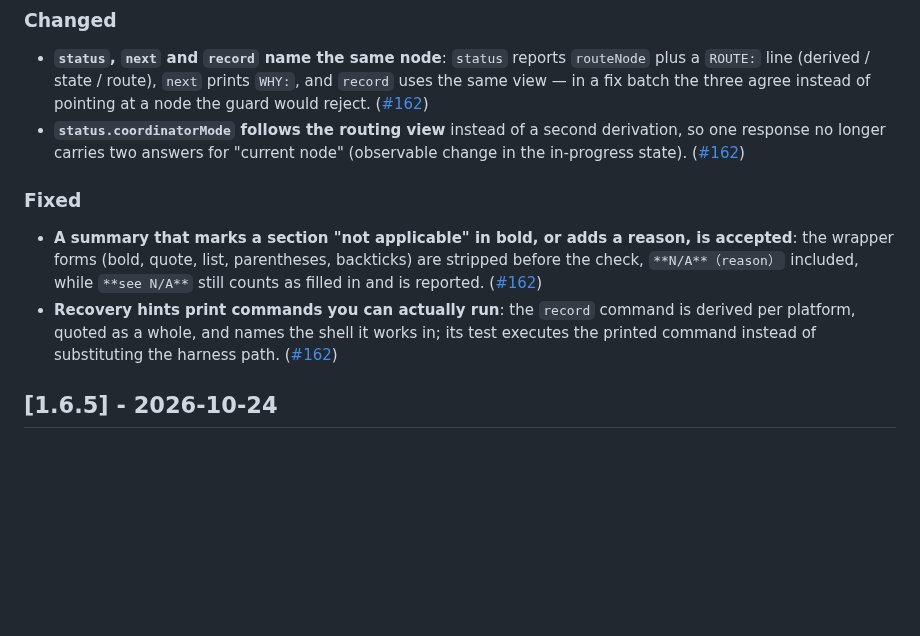
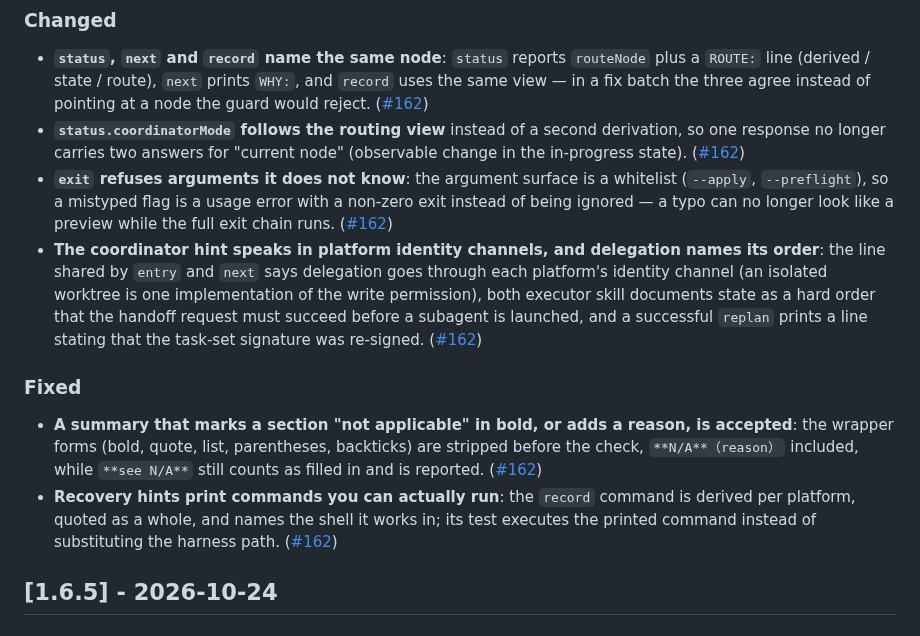
Before and after one commit to baobaolaodie/flow-comet, a Markdown page: CHANGELOG.md, the part around the change. GitHub-like rendering; blank space fills up the shorter version.

Commit message:
docs(changelog): record the argument whitelist and the delegation order

```diff
--- a/CHANGELOG.md
+++ b/CHANGELOG.md
@@ -20,11 +20,14 @@ Format follows [Keep a Changelog](https://keepachangelog.com/en/1.1.0/); version
 
 - **`status`, `next` and `record` name the same node**: `status` reports `routeNode` plus a `ROUTE:` line (derived / state / route), `next` prints `WHY:`, and `record` uses the same view — in a fix batch the three agree instead of pointing at a node the guard would reject. ([#162](https://github.com/baobaolaodie/flow-comet/pull/162))
 - **`status.coordinatorMode` follows the routing view** instead of a second derivation, so one response no longer carries two answers for "current node" (observable change in the in-progress state). ([#162](https://github.com/baobaolaodie/flow-comet/pull/162))
+- **`exit` refuses arguments it does not know**: the argument surface is a whitelist (`--apply`, `--preflight`), so a mistyped flag is a usage error with a non-zero exit instead of being ignored — a typo can no longer look like a preview while the full exit chain runs. ([#162](https://github.com/baobaolaodie/flow-comet/pull/162))
+- **The coordinator hint speaks in platform identity channels, and delegation names its order**: the line shared by `entry` and `next` says delegation goes through each platform's identity channel (an isolated worktree is one implementation of the write permission), both executor skill documents state as a hard order that the handoff request must succeed before a subagent is launched, and a successful `replan` prints a line stating that the task-set signature was re-signed. ([#162](https://github.com/baobaolaodie/flow-comet/pull/162))
 
 ### Fixed
 
 - **A summary that marks a section "not applicable" in bold, or adds a reason, is accepted**: the wrapper forms (bold, quote, list, parentheses, backticks) are stripped before the check, `**N/A**（reason）` included, while `**see N/A**` still counts as filled in and is reported. ([#162](https://github.com/baobaolaodie/flow-comet/pull/162))
 - **Recovery hints print commands you can actually run**: the `record` command is derived per platform, quoted as a whole, and names the shell it works in; its test executes the printed command instead of substituting the harness path. ([#162](https://github.com/baobaolaodie/flow-comet/pull/162))
+
 ## [1.6.5] - 2026-10-24
 
 ### Added
```
Also changed, not shown: CHANGELOG-zh.md (+3 -0 lines).
